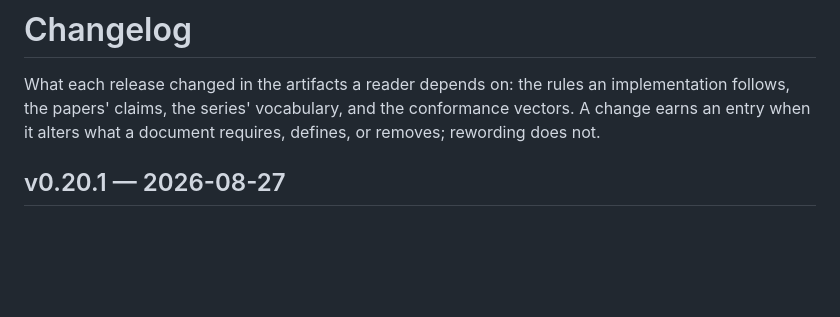
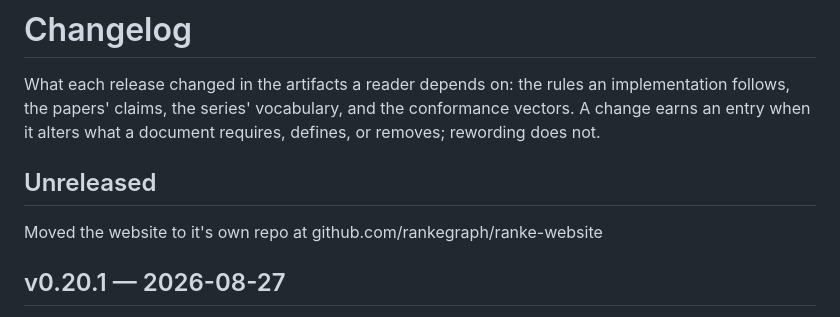
Before and after one commit to flocko-motion/ranke-graph, a Markdown page: CHANGELOG.md, the part around the change. Drawn GitHub-style; blank space fills up the shorter version.

Commit message:
chore: changelog update

```diff
--- a/CHANGELOG.md
+++ b/CHANGELOG.md
@@ -4,6 +4,10 @@ What each release changed in the artifacts a reader depends on: the rules an
 implementation follows, the papers' claims, the series' vocabulary, and the
 conformance vectors. A change earns an entry when it alters what a document
 requires, defines, or removes; rewording does not.
+
+## Unreleased
+
+Moved the website to it's own repo at github.com/rankegraph/ranke-website
 
 ## v0.20.1 — 2026-08-27
 
```
